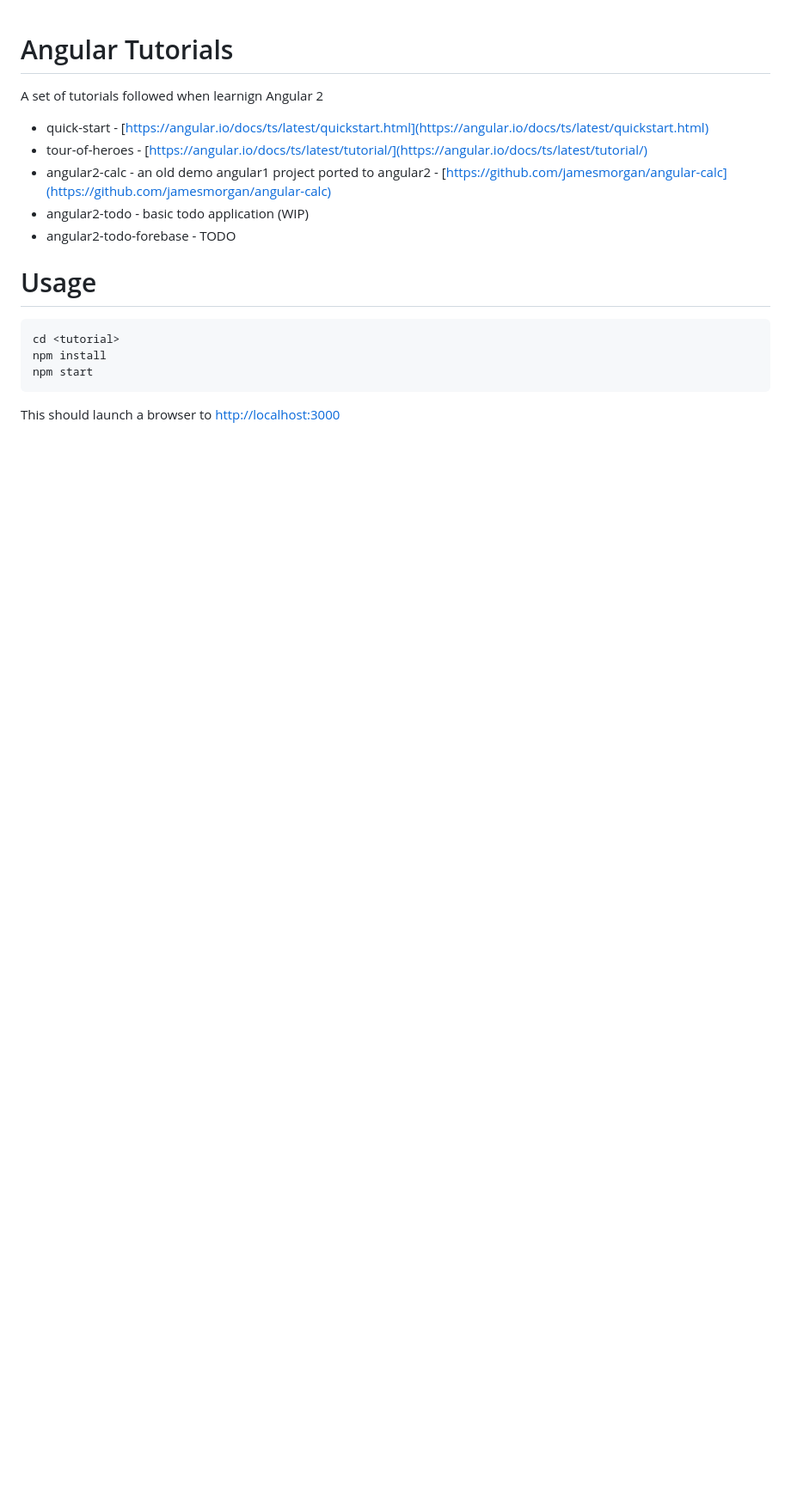
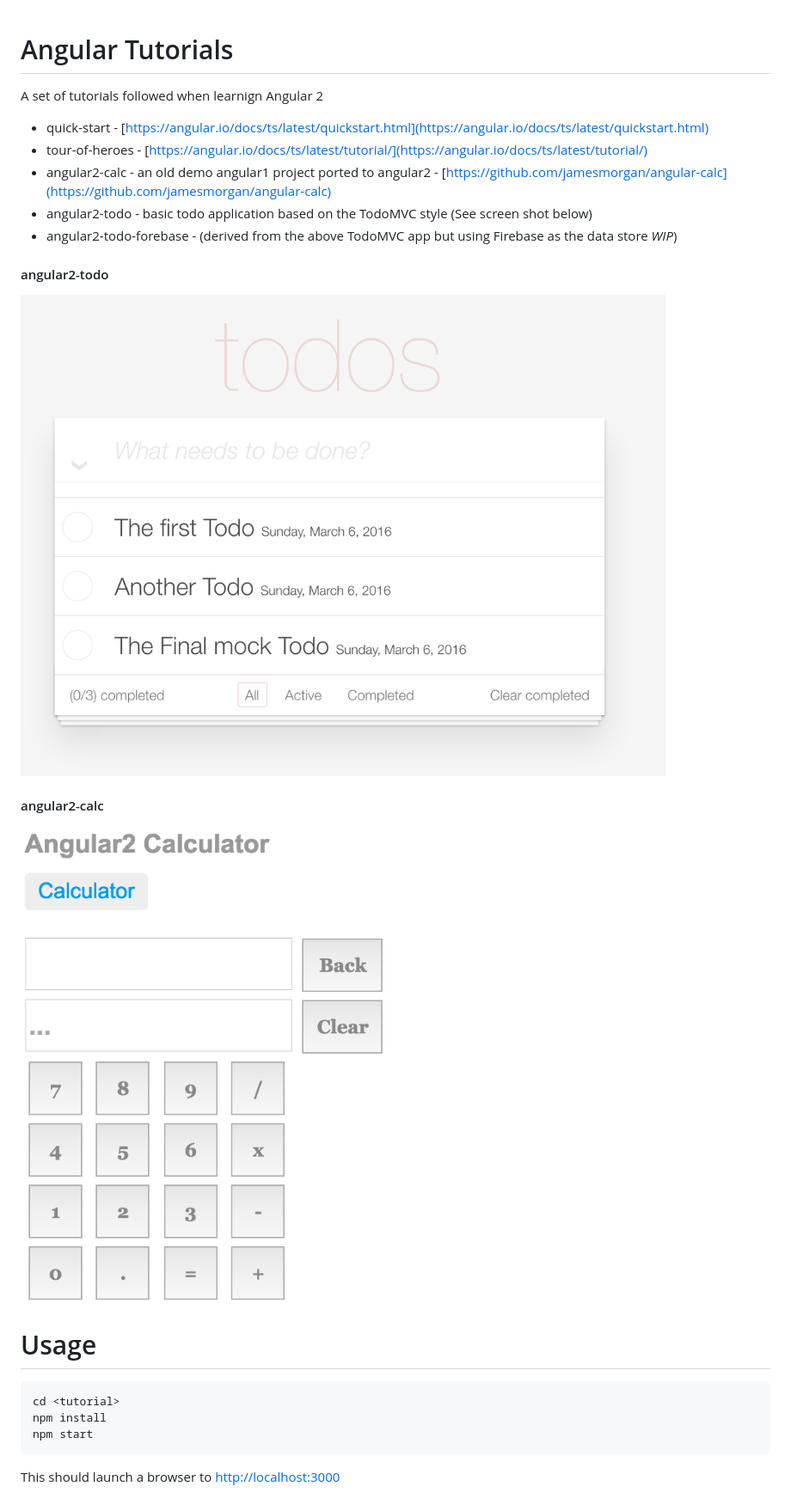
Before and after one commit to jamesmorgan/angular2-demos, a Markdown page: README.md, the part around the change. Shown: that part at 86% size. Rendered like a GitHub page; pictures changed too: angular2-calc.png (added), angular2-todo.png (added); blank space fills up the shorter version.

```diff
--- a/README.md
+++ b/README.md
@@ -6,8 +6,14 @@ A set of tutorials followed when learnign Angular 2
 * quick-start - [https://angular.io/docs/ts/latest/quickstart.html](https://angular.io/docs/ts/latest/quickstart.html)
 * tour-of-heroes - [https://angular.io/docs/ts/latest/tutorial/](https://angular.io/docs/ts/latest/tutorial/)
 * angular2-calc - an old demo angular1 project ported to angular2 - [https://github.com/jamesmorgan/angular-calc](https://github.com/jamesmorgan/angular-calc)
-* angular2-todo -  basic todo application (WIP)
-* angular2-todo-forebase - TODO
+* angular2-todo -  basic todo application based on the TodoMVC style (See screen shot below)
+* angular2-todo-forebase - (derived from the above TodoMVC app but using Firebase as the data store _WIP_)
+
+#### angular2-todo
+![angular2-todo.png](./angular2-todo.png)
+
+#### angular2-calc
+![angular2-calc.png](./angular2-calc.png)
 
 
 Usage
```
